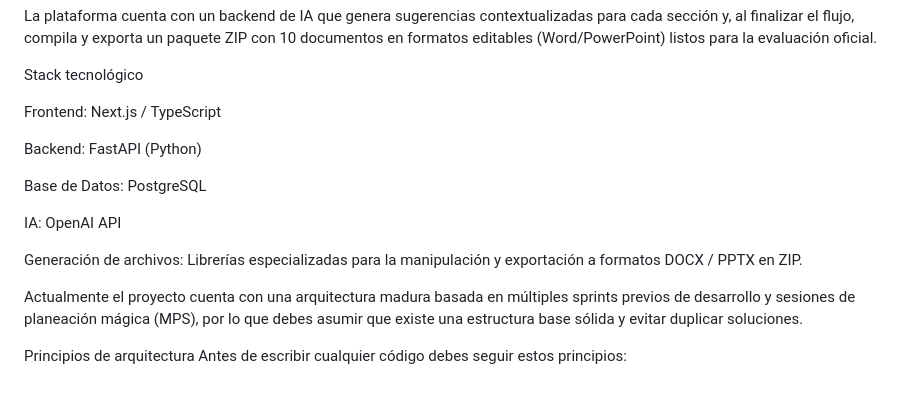
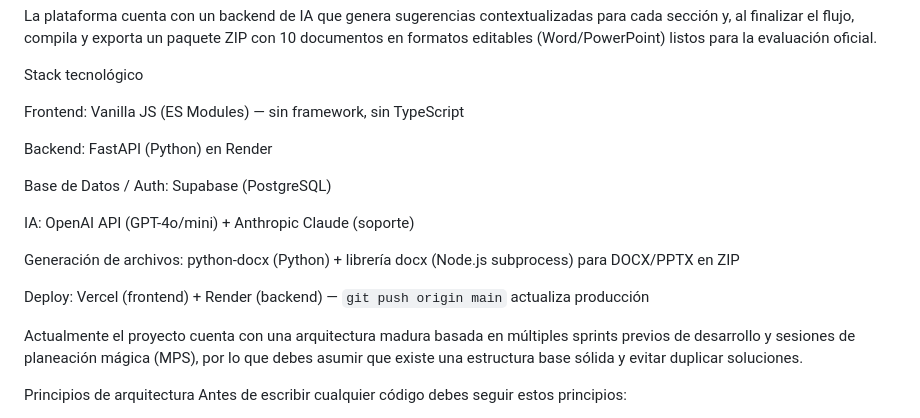
Before and after one commit to CesarECM/smartbuilderec, a Markdown page: MPS.md, the part around the change. Rendered like a GitHub page; blank space fills up the shorter version.

Commit message:
Fix: corregir stack tecnológico en MPS.md — Vanilla JS, no Next.js/TypeScript
Co-Authored-By: Claude Sonnet 4.6 <noreply@anthropic.com>

```diff
--- a/MPS.md
+++ b/MPS.md
@@ -97,15 +97,17 @@ La plataforma cuenta con un backend de IA que genera sugerencias contextualizada
 
 Stack tecnológico
 
-Frontend: Next.js / TypeScript
+Frontend: Vanilla JS (ES Modules) — sin framework, sin TypeScript
 
-Backend: FastAPI (Python)
+Backend: FastAPI (Python) en Render
 
-Base de Datos: PostgreSQL
+Base de Datos / Auth: Supabase (PostgreSQL)
 
-IA: OpenAI API
+IA: OpenAI API (GPT-4o/mini) + Anthropic Claude (soporte)
 
-Generación de archivos: Librerías especializadas para la manipulación y exportación a formatos DOCX / PPTX en ZIP.
+Generación de archivos: python-docx (Python) + librería docx (Node.js subprocess) para DOCX/PPTX en ZIP
+
+Deploy: Vercel (frontend) + Render (backend) — `git push origin main` actualiza producción
 
 Actualmente el proyecto cuenta con una arquitectura madura basada en múltiples sprints previos de desarrollo y sesiones de planeación mágica (MPS), por lo que debes asumir que existe una estructura base sólida y evitar duplicar soluciones.
 
```
